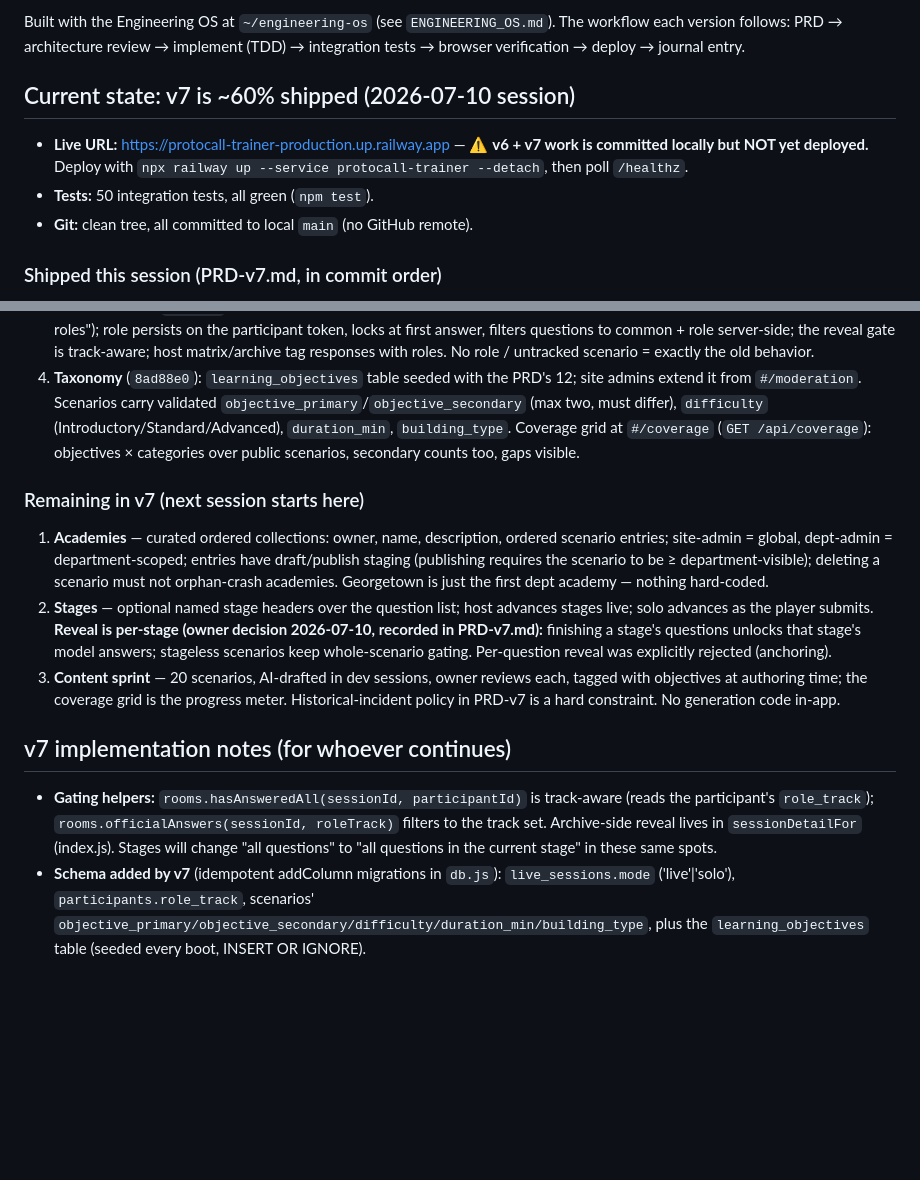
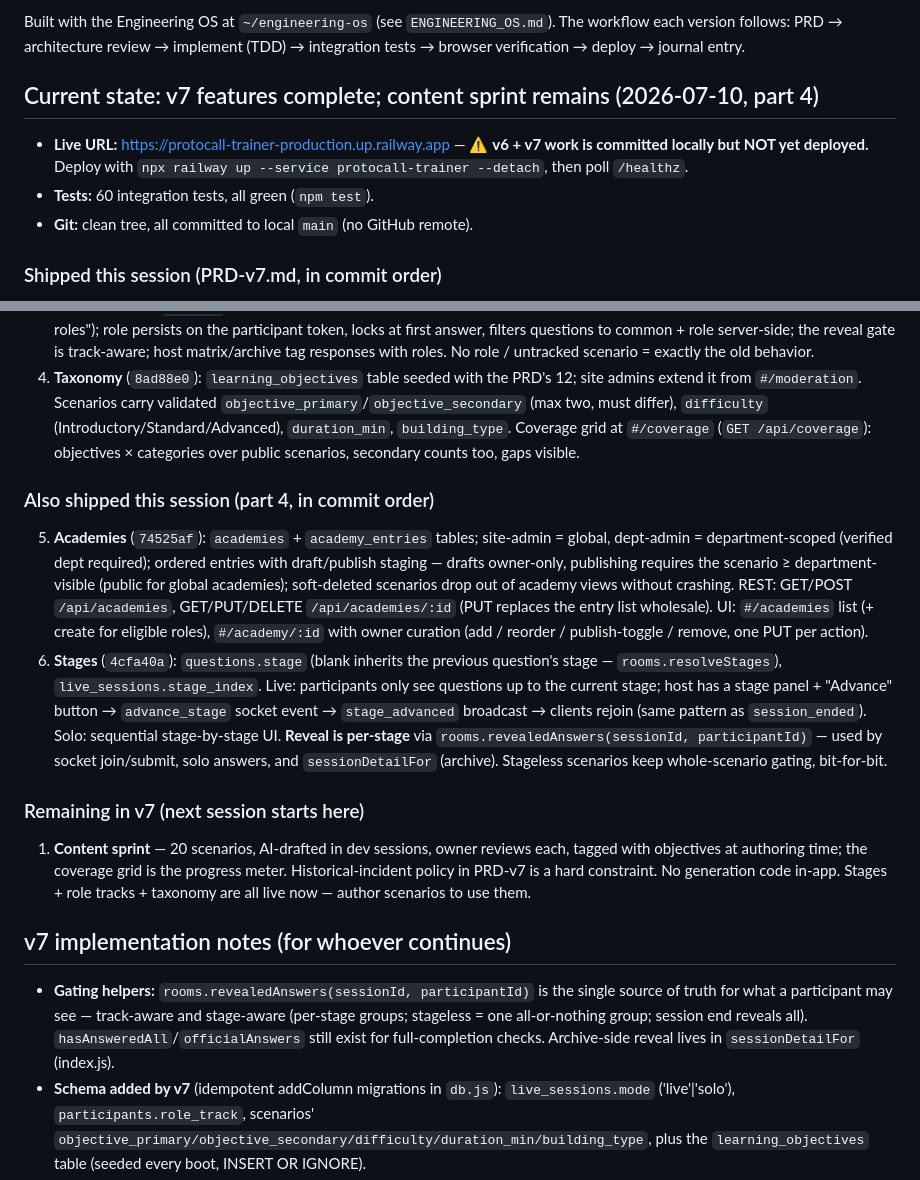
Before and after one commit to mattwb44/ProtoCall_trainer, a Markdown page: HANDOFF.md, 2 parts joined by grey strips. Rendered like a GitHub page; blank space fills up the shorter version.

Commit message:
Handoff: part 4 — academies + stages shipped; content sprint next
Co-Authored-By: Claude Fable 5 <noreply@anthropic.com>

```diff
--- a/HANDOFF.md
+++ b/HANDOFF.md
@@ -14,11 +14,11 @@ Built with the Engineering OS at `~/engineering-os` (see `ENGINEERING_OS.md`). T
 each version follows: PRD → architecture review → implement (TDD) → integration tests →
 browser verification → deploy → journal entry.
 
-## Current state: v7 is ~60% shipped (2026-07-10 session)
+## Current state: v7 features complete; content sprint remains (2026-07-10, part 4)
 - **Live URL:** https://protocall-trainer-production.up.railway.app —
   ⚠️ **v6 + v7 work is committed locally but NOT yet deployed.** Deploy with
   `npx railway up --service protocall-trainer --detach`, then poll `/healthz`.
-- **Tests:** 50 integration tests, all green (`npm test`).
+- **Tests:** 60 integration tests, all green (`npm test`).
 - **Git:** clean tree, all committed to local `main` (no GitHub remote).
 
 ### Shipped this session (PRD-v7.md, in commit order)
@@ -46,27 +46,36 @@ browser verification → deploy → journal entry.
    `#/coverage` (`GET /api/coverage`): objectives × categories over public scenarios,
    secondary counts too, gaps visible.
 
+### Also shipped this session (part 4, in commit order)
+5. **Academies** (`74525af`): `academies` + `academy_entries` tables; site-admin =
+   global, dept-admin = department-scoped (verified dept required); ordered entries
+   with draft/publish staging — drafts owner-only, publishing requires the scenario
+   ≥ department-visible (public for global academies); soft-deleted scenarios drop
+   out of academy views without crashing. REST: GET/POST `/api/academies`,
+   GET/PUT/DELETE `/api/academies/:id` (PUT replaces the entry list wholesale).
+   UI: `#/academies` list (+ create for eligible roles), `#/academy/:id` with owner
+   curation (add / reorder / publish-toggle / remove, one PUT per action).
+6. **Stages** (`4cfa40a`): `questions.stage` (blank inherits the previous question's
+   stage — `rooms.resolveStages`), `live_sessions.stage_index`. Live: participants
+   only see questions up to the current stage; host has a stage panel + "Advance"
+   button → `advance_stage` socket event → `stage_advanced` broadcast → clients
+   rejoin (same pattern as `session_ended`). Solo: sequential stage-by-stage UI.
+   **Reveal is per-stage** via `rooms.revealedAnswers(sessionId, participantId)` —
+   used by socket join/submit, solo answers, and `sessionDetailFor` (archive).
+   Stageless scenarios keep whole-scenario gating, bit-for-bit.
+
 ### Remaining in v7 (next session starts here)
-1. **Academies** — curated ordered collections: owner, name, description, ordered
-   scenario entries; site-admin = global, dept-admin = department-scoped; entries have
-   draft/publish staging (publishing requires the scenario to be ≥ department-visible);
-   deleting a scenario must not orphan-crash academies. Georgetown is just the first
-   dept academy — nothing hard-coded.
-2. **Stages** — optional named stage headers over the question list; host advances
-   stages live; solo advances as the player submits. **Reveal is per-stage (owner
-   decision 2026-07-10, recorded in PRD-v7.md):** finishing a stage's questions unlocks
-   that stage's model answers; stageless scenarios keep whole-scenario gating.
-   Per-question reveal was explicitly rejected (anchoring).
-3. **Content sprint** — 20 scenarios, AI-drafted in dev sessions, owner reviews each,
+1. **Content sprint** — 20 scenarios, AI-drafted in dev sessions, owner reviews each,
    tagged with objectives at authoring time; the coverage grid is the progress meter.
    Historical-incident policy in PRD-v7 is a hard constraint. No generation code in-app.
+   Stages + role tracks + taxonomy are all live now — author scenarios to use them.
 
 ## v7 implementation notes (for whoever continues)
-- **Gating helpers:** `rooms.hasAnsweredAll(sessionId, participantId)` is track-aware
-  (reads the participant's `role_track`); `rooms.officialAnswers(sessionId, roleTrack)`
-  filters to the track set. Archive-side reveal lives in `sessionDetailFor` (index.js).
-  Stages will change "all questions" to "all questions in the current stage" in these
-  same spots.
+- **Gating helpers:** `rooms.revealedAnswers(sessionId, participantId)` is the single
+  source of truth for what a participant may see — track-aware and stage-aware
+  (per-stage groups; stageless = one all-or-nothing group; session end reveals all).
+  `hasAnsweredAll`/`officialAnswers` still exist for full-completion checks.
+  Archive-side reveal lives in `sessionDetailFor` (index.js).
 - **Schema added by v7** (idempotent addColumn migrations in `db.js`):
   `live_sessions.mode` ('live'|'solo'), `participants.role_track`, scenarios'
   `objective_primary/objective_secondary/difficulty/duration_min/building_type`,
```
